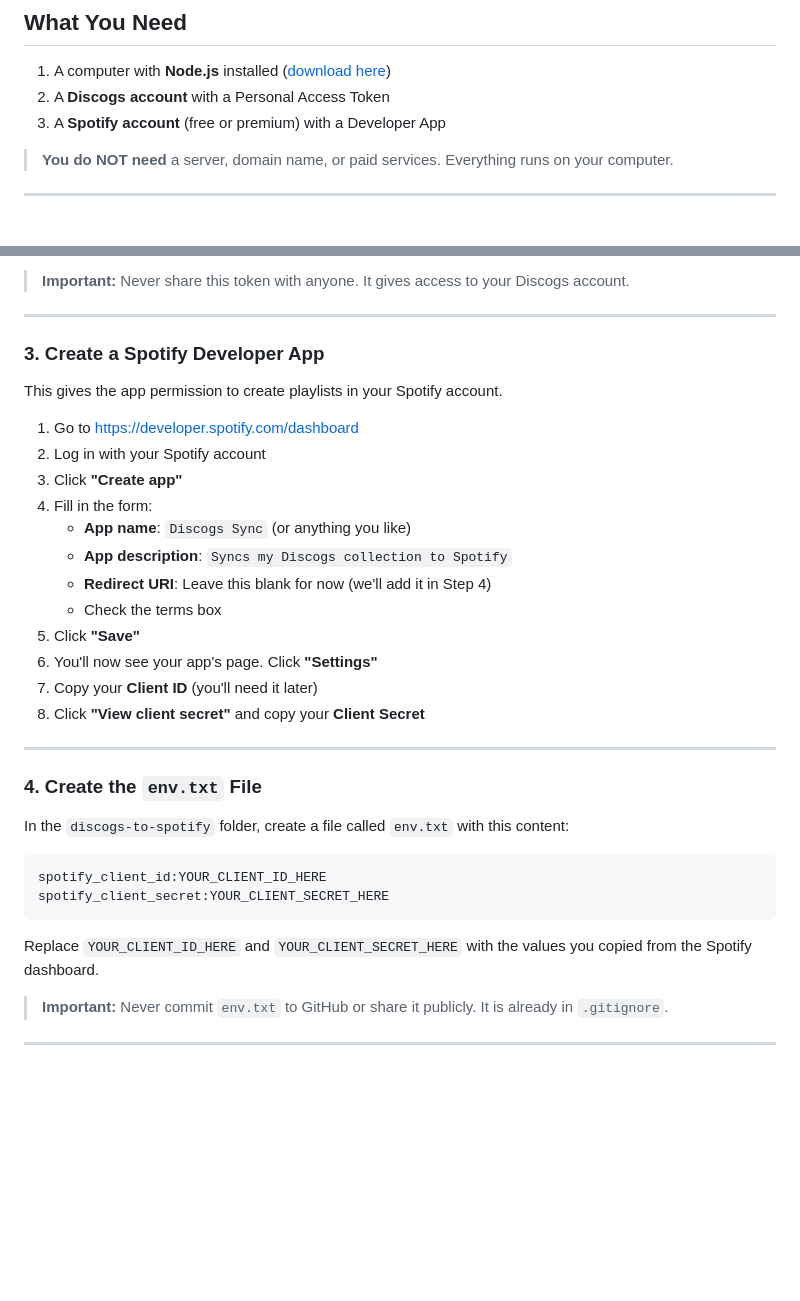
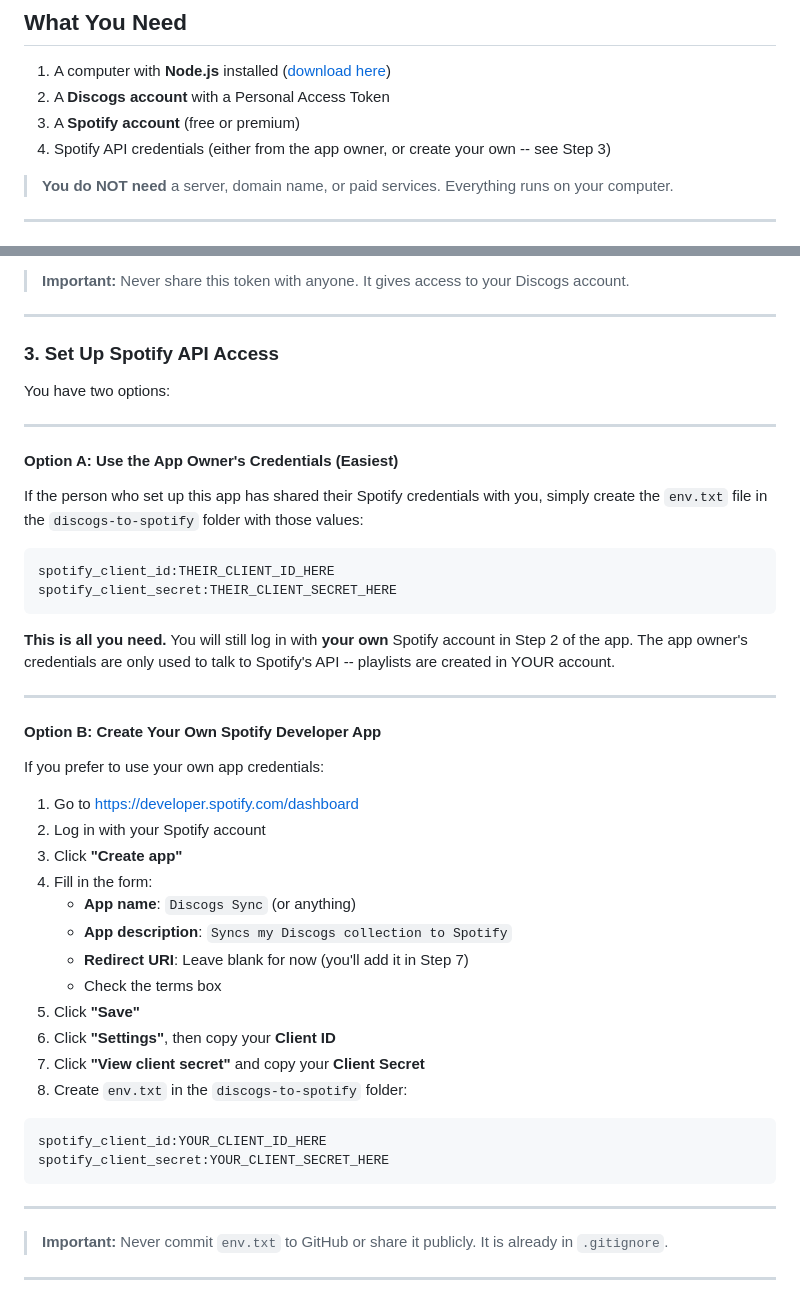
Before and after one commit to CTMJSON/WaxSync, a Markdown page: README.md, 2 parts joined by grey strips. Drawn GitHub-style; blank space fills up the shorter version.

Commit message:
Clarify: users can reuse app owner's Spotify credentials

````diff
--- a/README.md
+++ b/README.md
@@ -12,7 +12,8 @@ A web app that copies your Discogs vinyl collection to a Spotify playlist. It re
 
 1. A computer with **Node.js** installed ([download here](https://nodejs.org/))
 2. A **Discogs account** with a Personal Access Token
-3. A **Spotify account** (free or premium) with a Developer App
+3. A **Spotify account** (free or premium)
+4. Spotify API credentials (either from the app owner, or create your own -- see Step 3)
 
 > **You do NOT need** a server, domain name, or paid services. Everything runs on your computer.
 
@@ -49,35 +50,48 @@ This token lets the app read your collection.
 
 ---
 
-### 3. Create a Spotify Developer App
+### 3. Set Up Spotify API Access
 
-This gives the app permission to create playlists in your Spotify account.
+You have two options:
+
+---
+
+#### Option A: Use the App Owner's Credentials (Easiest)
+
+If the person who set up this app has shared their Spotify credentials with you, simply create the `env.txt` file in the `discogs-to-spotify` folder with those values:
+
+```
+spotify_client_id:THEIR_CLIENT_ID_HERE
+spotify_client_secret:THEIR_CLIENT_SECRET_HERE
+```
+
+**This is all you need.** You will still log in with **your own** Spotify account in Step 2 of the app. The app owner's credentials are only used to talk to Spotify's API -- playlists are created in YOUR account.
+
+---
+
+#### Option B: Create Your Own Spotify Developer App
+
+If you prefer to use your own app credentials:
 
 1. Go to [https://developer.spotify.com/dashboard](https://developer.spotify.com/dashboard)
 2. Log in with your Spotify account
 3. Click **"Create app"**
 4. Fill in the form:
-   - **App name**: `Discogs Sync` (or anything you like)
+   - **App name**: `Discogs Sync` (or anything)
    - **App description**: `Syncs my Discogs collection to Spotify`
-   - **Redirect URI**: Leave this blank for now (we'll add it in Step 4)
+   - **Redirect URI**: Leave blank for now (you'll add it in Step 7)
    - Check the terms box
 5. Click **"Save"**
-6. You'll now see your app's page. Click **"Settings"**
-7. Copy your **Client ID** (you'll need it later)
-8. Click **"View client secret"** and copy your **Client Secret**
-
----
-
-### 4. Create the `env.txt` File
-
-In the `discogs-to-spotify` folder, create a file called `env.txt` with this content:
+6. Click **"Settings"**, then copy your **Client ID**
+7. Click **"View client secret"** and copy your **Client Secret**
+8. Create `env.txt` in the `discogs-to-spotify` folder:
 
 ```
 spotify_client_id:YOUR_CLIENT_ID_HERE
 spotify_client_secret:YOUR_CLIENT_SECRET_HERE
 ```
 
-Replace `YOUR_CLIENT_ID_HERE` and `YOUR_CLIENT_SECRET_HERE` with the values you copied from the Spotify dashboard.
+---
 
 > **Important:** Never commit `env.txt` to GitHub or share it publicly. It is already in `.gitignore`.
 
````
